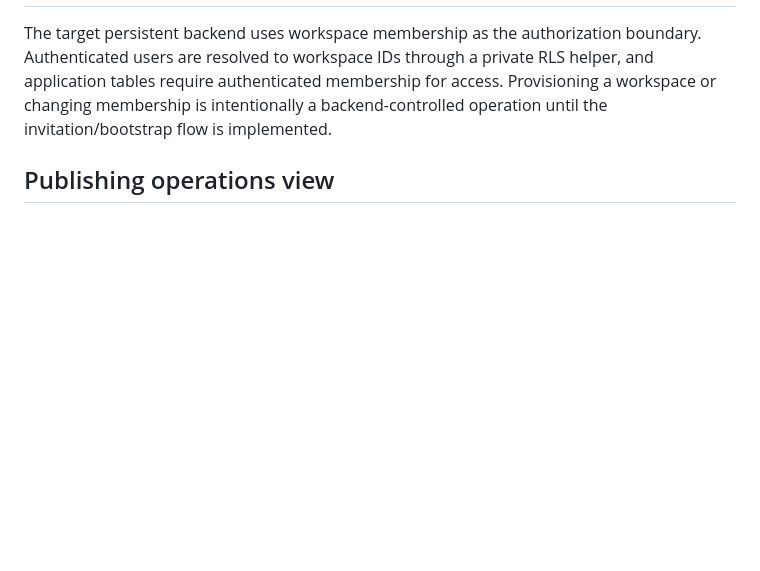
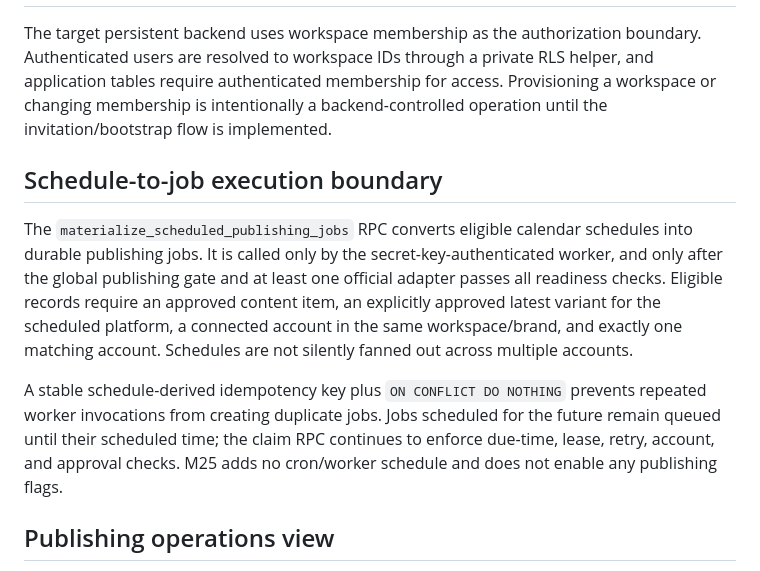
Before and after one commit to oside-dev/orbitoos, a Markdown page: docs/ARCHITECTURE.md, the part around the change. Rendered like a GitHub page; blank space fills up the shorter version.

Commit message:
docs: describe schedule to publishing job boundary

```diff
--- a/docs/ARCHITECTURE.md
+++ b/docs/ARCHITECTURE.md
@@ -88,6 +88,12 @@ OrbitOS keeps a backward-compatible active-brand context while storing a brand r
 
 The target persistent backend uses workspace membership as the authorization boundary. Authenticated users are resolved to workspace IDs through a private RLS helper, and application tables require authenticated membership for access. Provisioning a workspace or changing membership is intentionally a backend-controlled operation until the invitation/bootstrap flow is implemented.
 
+## Schedule-to-job execution boundary
+
+The `materialize_scheduled_publishing_jobs` RPC converts eligible calendar schedules into durable publishing jobs. It is called only by the secret-key-authenticated worker, and only after the global publishing gate and at least one official adapter passes all readiness checks. Eligible records require an approved content item, an explicitly approved latest variant for the scheduled platform, a connected account in the same workspace/brand, and exactly one matching account. Schedules are not silently fanned out across multiple accounts.
+
+A stable schedule-derived idempotency key plus `ON CONFLICT DO NOTHING` prevents repeated worker invocations from creating duplicate jobs. Jobs scheduled for the future remain queued until their scheduled time; the claim RPC continues to enforce due-time, lease, retry, account, and approval checks. M25 adds no cron/worker schedule and does not enable any publishing flags.
+
 ## Publishing operations view
 
 The Settings operations panel is an explicitly requested, read-only diagnostics view. The signed-in browser bridge calls the `publishing-operations` Edge Function; that function verifies workspace membership and invokes a service-role-only overview RPC. The RPC rechecks owner/admin authorization, aggregates status counts, and returns a bounded recent job list plus private reconciliation evidence without exposing job payloads or credential data.
```
